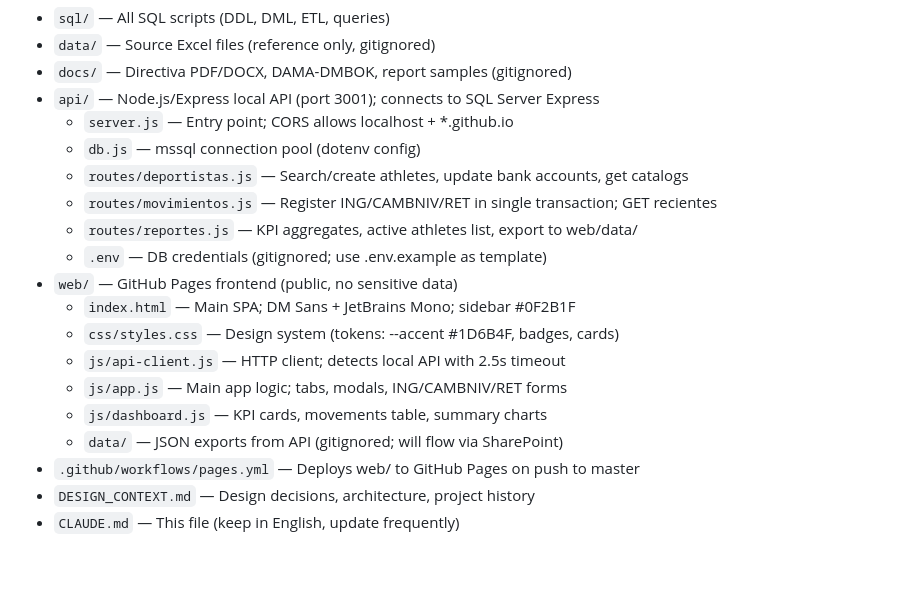
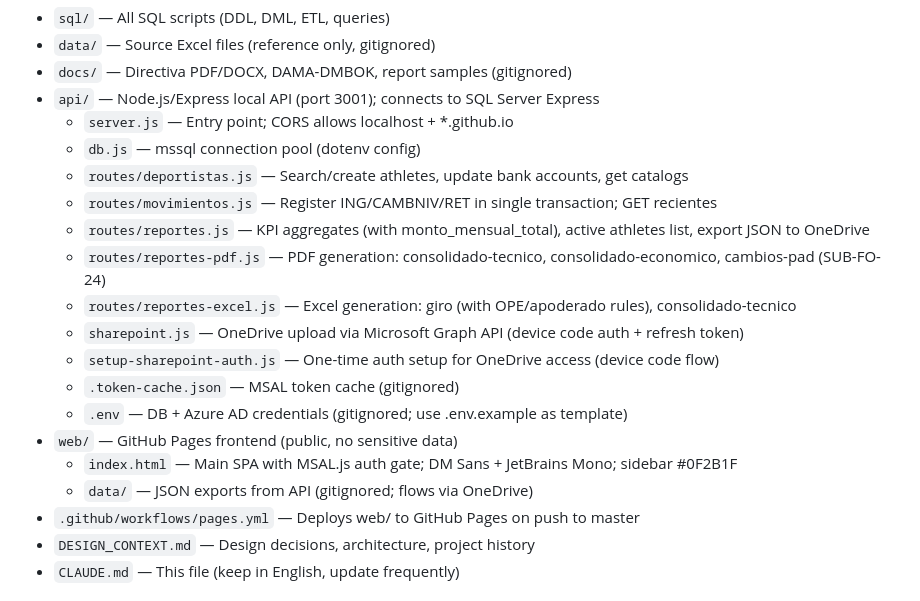
Before and after one commit to DINADAF/pmd-dinadaf, a Markdown page: CLAUDE.md, the part around one of its changes. GitHub-like rendering; blank space fills up the shorter version.

```diff
--- a/CLAUDE.md
+++ b/CLAUDE.md
@@ -163,15 +163,16 @@ Internal (Tesorería):
   - `db.js` — mssql connection pool (dotenv config)
   - `routes/deportistas.js` — Search/create athletes, update bank accounts, get catalogs
   - `routes/movimientos.js` — Register ING/CAMBNIV/RET in single transaction; GET recientes
-  - `routes/reportes.js` — KPI aggregates, active athletes list, export to web/data/
-  - `.env` — DB credentials (gitignored; use .env.example as template)
+  - `routes/reportes.js` — KPI aggregates (with monto_mensual_total), active athletes list, export JSON to OneDrive
+  - `routes/reportes-pdf.js` — PDF generation: consolidado-tecnico, consolidado-economico, cambios-pad (SUB-FO-24)
+  - `routes/reportes-excel.js` — Excel generation: giro (with OPE/apoderado rules), consolidado-tecnico
+  - `sharepoint.js` — OneDrive upload via Microsoft Graph API (device code auth + refresh token)
+  - `setup-sharepoint-auth.js` — One-time auth setup for OneDrive access (device code flow)
+  - `.token-cache.json` — MSAL token cache (gitignored)
+  - `.env` — DB + Azure AD credentials (gitignored; use .env.example as template)
 - `web/` — GitHub Pages frontend (public, no sensitive data)
-  - `index.html` — Main SPA; DM Sans + JetBrains Mono; sidebar #0F2B1F
-  - `css/styles.css` — Design system (tokens: --accent #1D6B4F, badges, cards)
-  - `js/api-client.js` — HTTP client; detects local API with 2.5s timeout
-  - `js/app.js` — Main app logic; tabs, modals, ING/CAMBNIV/RET forms
-  - `js/dashboard.js` — KPI cards, movements table, summary charts
-  - `data/` — JSON exports from API (gitignored; will flow via SharePoint)
+  - `index.html` — Main SPA with MSAL.js auth gate; DM Sans + JetBrains Mono; sidebar #0F2B1F
+  - `data/` — JSON exports from API (gitignored; flows via OneDrive)
 - `.github/workflows/pages.yml` — Deploys web/ to GitHub Pages on push to master
 - `DESIGN_CONTEXT.md` — Design decisions, architecture, project history
 - `CLAUDE.md` — This file (keep in English, update frequently)
```
Also changed, not shown: other parts of CLAUDE.md (+27 -23 lines).
